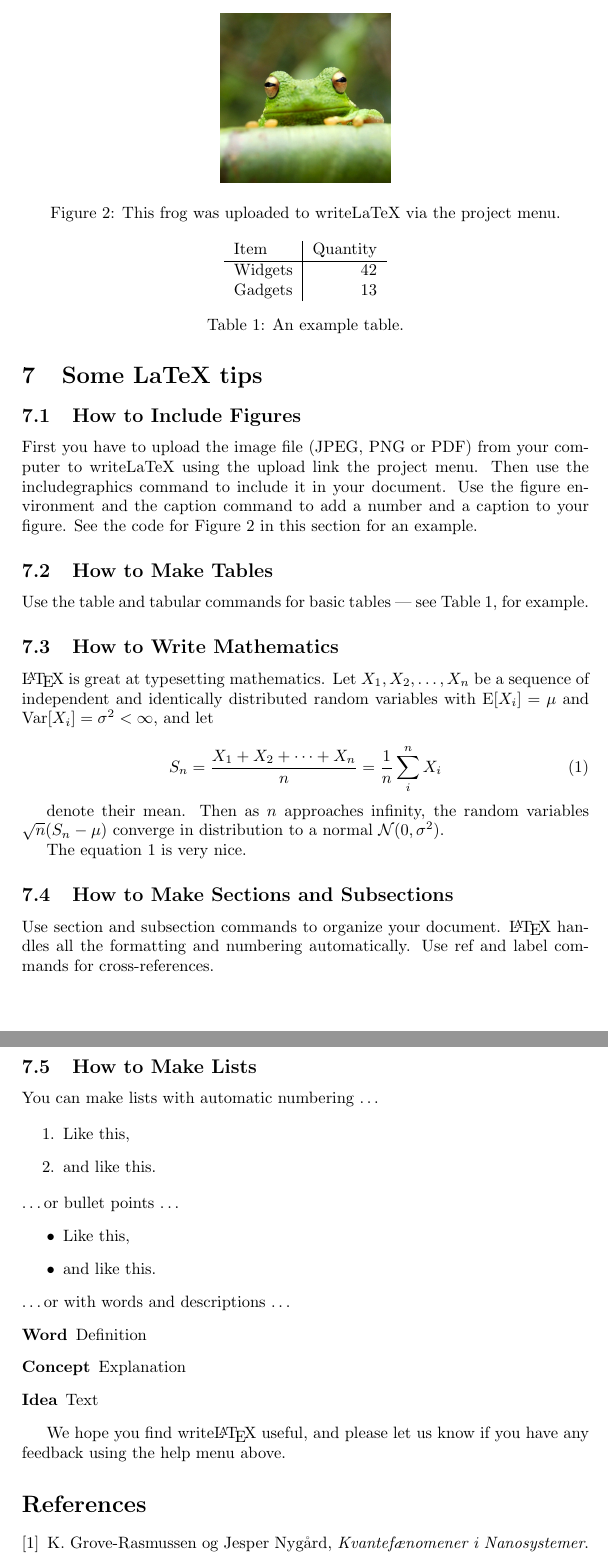
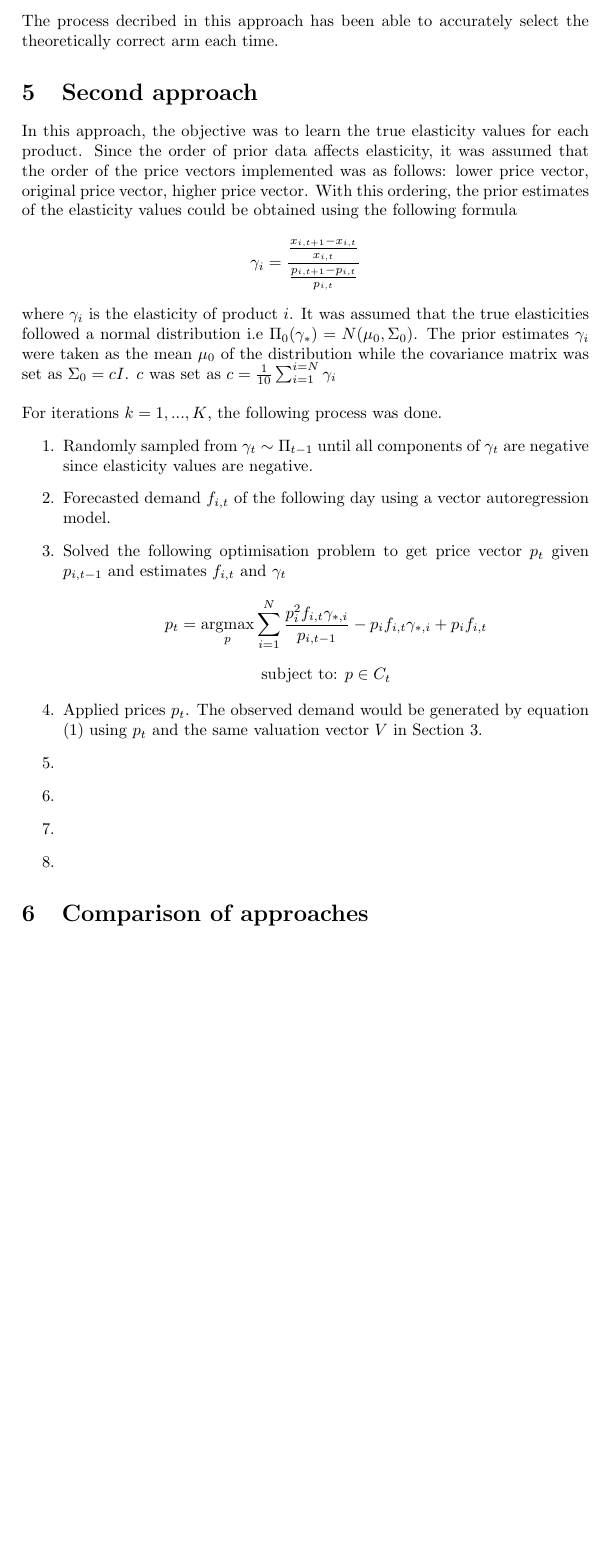
Before and after one commit to samuel-lwl/FYP, a LaTeX paper (Progress report/Progress report.tex): two parts of pages 5 and 6 of 6 before the commit and part of page 4 of 4 after it, the two joined at a grey line, cut at the place of the change, the shorter picture padded with empty space. Compiled offline with pdfLaTeX.

Commit message:
Update Progress report.tex

```diff
--- a/Progress report/Progress report.tex
+++ b/Progress report/Progress report.tex
@@ -3,6 +3,7 @@
 \usepackage[english]{babel}
 \usepackage[utf8]{inputenc}
 \usepackage{amsmath}
+\DeclareMathOperator*{\argmax}{argmax}
 \usepackage{graphicx}
 \usepackage[colorinlistoftodos]{todonotes}
 
@@ -68,2 +84,22 @@ Show a graph of the longitudinal resistivity ($\rho_{xx}$) and Hall resistivity
+\newline
+The process decribed in this approach has been able to accurately select the theoretically correct arm each time.
+\section{Second approach}
+In this approach, the objective was to learn the true elasticity values for each product. Since the order of prior data affects elasticity, it was assumed that the order of the price vectors implemented was as follows: lower price vector, original price vector, higher price vector. With this ordering, the prior estimates of the elasticity values could be obtained using the following formula
+\[\gamma_i = \frac{\frac{x_{i,t+1}-x_{i,t}}{x_{i,t}}}{\frac{p_{i,t+1}-p_{i,t}}{p_{i,t}}}\]
+where $\gamma_i$ is the elasticity of product $i$. It was assumed that the true elasticities followed a normal distribution i.e $\Pi_0(\gamma_*)=N(\mu_0,\Sigma_0)$. The prior estimates $\gamma_i$ were taken as the mean $\mu_0$ of the distribution while the covariance matrix was set as $\Sigma_0 = cI$. $c$ was set as $c = \frac{1}{10}\sum_{i=1}^{i=N}\gamma_i$
+\newline
+\newline
+For iterations $k = 1,...,K$, the following process was done.
+\begin{enumerate}
+	\item Randomly sampled from $\gamma_t \sim \Pi_{t-1}$ until all components of $\gamma_t$ are negative since elasticity values are negative.
+	\item Forecasted demand $f_{i,t}$ of the following day using a vector autoregression model.
+	\item Solved the following optimisation problem to get price vector $p_t$ given $p_{i,t-1}$ and estimates $f_{i,t}$ and $\gamma_t$ \[p_t = \argmax_p \sum_{i=1}^{N}\frac{p_i^2f_{i,t}\gamma_{*,i}}{p_{i,t-1}} -p_if_{i,t}\gamma_{*,i} + p_if_{i,t}\] \[\text{subject to: } p \in C_t \]
+	\item Applied prices $p_t$. The observed demand would be generated by equation $(1)$ using $p_t$ and the same valuation vector $V$ in Section 3.
+	\item
+	\item
+	\item
+	\item
+\end{enumerate}
 
+\section{Comparison of approaches}
 
@@ -87,74 +106 @@ Discuss your results. Compare the two values of $n_{s}$ that you've found in the
-\section{Some LaTeX tips}
-\label{sec:latex}
-\subsection{How to Include Figures}
-
-First you have to upload the image file (JPEG, PNG or PDF) from your computer to writeLaTeX using the upload link the project menu. Then use the includegraphics command to include it in your document. Use the figure environment and the caption command to add a number and a caption to your figure. See the code for Figure \ref{fig:frog} in this section for an example.
-
-\begin{figure}
-\centering
-\includegraphics[width=0.3\textwidth]{frog.jpg}
-\caption{\label{fig:frog}This frog was uploaded to writeLaTeX via the project menu.}
-\end{figure}
-
-\subsection{How to Make Tables}
-
-Use the table and tabular commands for basic tables --- see Table~\ref{tab:widgets}, for example.
-
-\begin{table}
-\centering
-\begin{tabular}{l|r}
-Item & Quantity \\\hline
-Widgets & 42 \\
-Gadgets & 13
-\end{tabular}
-\caption{\label{tab:widgets}An example table.}
-\end{table}
-
-\subsection{How to Write Mathematics}
-
-\LaTeX{} is great at typesetting mathematics. Let $X_1, X_2, \ldots, X_n$ be a sequence of independent and identically distributed random variables with $\text{E}[X_i] = \mu$ and $\text{Var}[X_i] = \sigma^2 < \infty$, and let
-
-\begin{equation}
-S_n = \frac{X_1 + X_2 + \cdots + X_n}{n}
-      = \frac{1}{n}\sum_{i}^{n} X_i
-\label{eq:sn}
-\end{equation}
-
-denote their mean. Then as $n$ approaches infinity, the random variables $\sqrt{n}(S_n - \mu)$ converge in distribution to a normal $\mathcal{N}(0, \sigma^2)$.
-
-The equation \ref{eq:sn} is very nice.
-
-\subsection{How to Make Sections and Subsections}
-
-Use section and subsection commands to organize your document. \LaTeX{} handles all the formatting and numbering automatically. Use ref and label commands for cross-references.
-
-\subsection{How to Make Lists}
-
-You can make lists with automatic numbering \dots
-
-\begin{enumerate}
-\item Like this,
-\item and like this.
-\end{enumerate}
-\dots or bullet points \dots
-\begin{itemize}
-\item Like this,
-\item and like this.
-\end{itemize}
-\dots or with words and descriptions \dots
-\begin{description}
-\item[Word] Definition
-\item[Concept] Explanation
-\item[Idea] Text
-\end{description}
-
-We hope you find write\LaTeX\ useful, and please let us know if you have any feedback using the help menu above.
-
-\begin{thebibliography}{9}
-\bibitem{nano3}
-  K. Grove-Rasmussen og Jesper Nygård,
-  \emph{Kvantefænomener i Nanosystemer}.
-  Niels Bohr Institute \& Nano-Science Center, Københavns Universitet
-
-\end{thebibliography}
 \end{document}
```
Also changed, not shown: Progress report/Progress report.tex (40 more changed lines).
